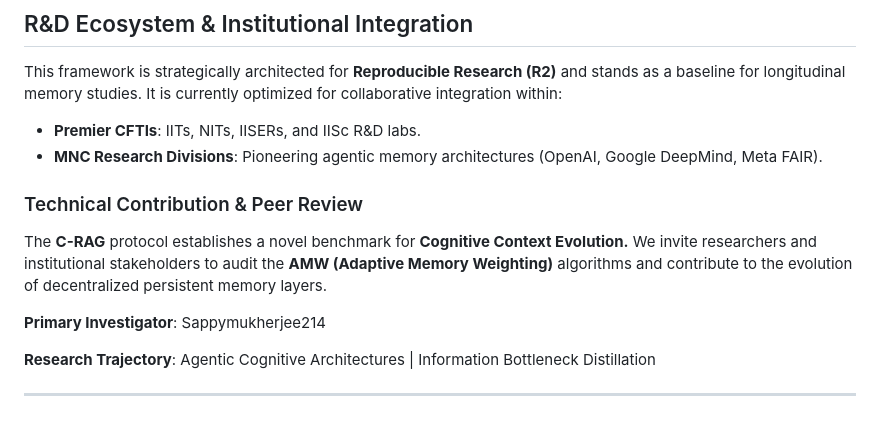
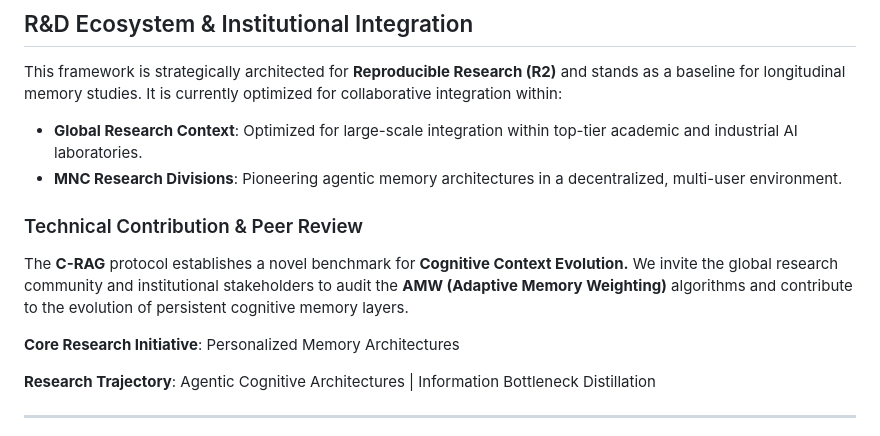
Before and after one commit to Sappymukherjee214/Personalized-Memory-Aware-RAG-System-with-Context-Evolution, a Markdown page: README.md, the part around the change. GitHub-like rendering.

Commit message:
docs: anonymize research manifesto for universal institutional presentation

```diff
--- a/README.md
+++ b/README.md
@@ -129,14 +129,14 @@ Implementing a privacy-preserved **Federated Memory Layer** where multiple C-RAG
 
 This framework is strategically architected for **Reproducible Research (R2)** and stands as a baseline for longitudinal memory studies. It is currently optimized for collaborative integration within:
 
-- **Premier CFTIs**: IITs, NITs, IISERs, and IISc R&D labs.
-- **MNC Research Divisions**: Pioneering agentic memory architectures (OpenAI, Google DeepMind, Meta FAIR).
+- **Global Research Context**: Optimized for large-scale integration within top-tier academic and industrial AI laboratories.
+- **MNC Research Divisions**: Pioneering agentic memory architectures in a decentralized, multi-user environment.
 
 ### Technical Contribution & Peer Review
 
-The **C-RAG** protocol establishes a novel benchmark for **Cognitive Context Evolution.** We invite researchers and institutional stakeholders to audit the **AMW (Adaptive Memory Weighting)** algorithms and contribute to the evolution of decentralized persistent memory layers.
+The **C-RAG** protocol establishes a novel benchmark for **Cognitive Context Evolution.** We invite the global research community and institutional stakeholders to audit the **AMW (Adaptive Memory Weighting)** algorithms and contribute to the evolution of persistent cognitive memory layers.
 
-**Primary Investigator**: Sappymukherjee214
+**Core Research Initiative**: Personalized Memory Architectures
 
 **Research Trajectory**: Agentic Cognitive Architectures | Information Bottleneck Distillation
 
```
